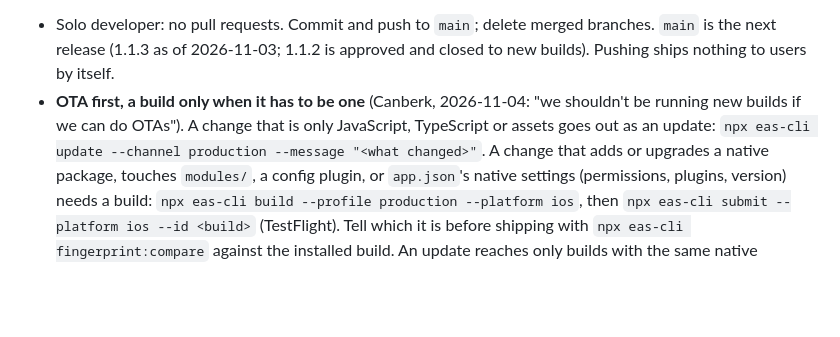
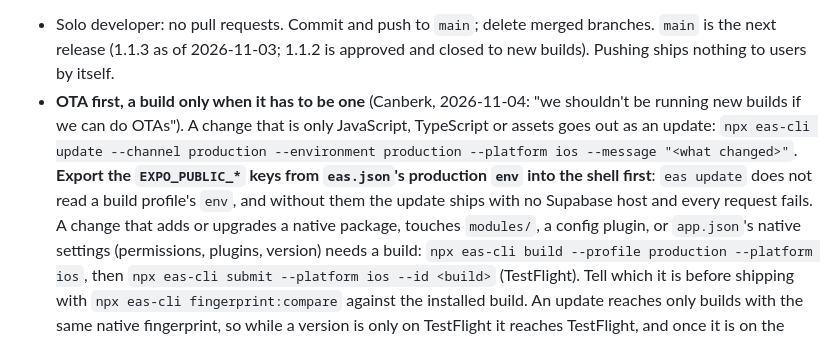
Before and after one commit to canberkvarli/ghostlight, a Markdown page: CLAUDE.md, the part around the change. Drawn GitHub-style; blank space fills up the shorter version.

Commit message:
CLAUDE.md: an update needs the build profile's public keys exported first
Co-Authored-By: Claude Opus 5.5 <noreply@anthropic.com>
Claude-Session: https://claude.ai/code/session_01EFXvs3qbbCNv12bcrMfVjj

```diff
--- a/CLAUDE.md
+++ b/CLAUDE.md
@@ -78,7 +78,10 @@ hold here too; open both repos in one session when a change touches the API. The
   is the next release (1.1.3 as of 2026-11-03; 1.1.2 is approved and closed to new builds). Pushing ships nothing to users by itself.
 - **OTA first, a build only when it has to be one** (Canberk, 2026-11-04: "we shouldn't be running
   new builds if we can do OTAs"). A change that is only JavaScript, TypeScript or assets goes out as
-  an update: `npx eas-cli update --channel production --message "<what changed>"`. A change that
+  an update: `npx eas-cli update --channel production --environment production --platform ios
+  --message "<what changed>"`. **Export the `EXPO_PUBLIC_*` keys from `eas.json`'s production
+  `env` into the shell first**: `eas update` does not read a build profile's `env`, and without
+  them the update ships with no Supabase host and every request fails. A change that
   adds or upgrades a native package, touches `modules/`, a config plugin, or `app.json`'s native
   settings (permissions, plugins, version) needs a build: `npx eas-cli build --profile production
   --platform ios`, then `npx eas-cli submit --platform ios --id <build>` (TestFlight). Tell which
```
